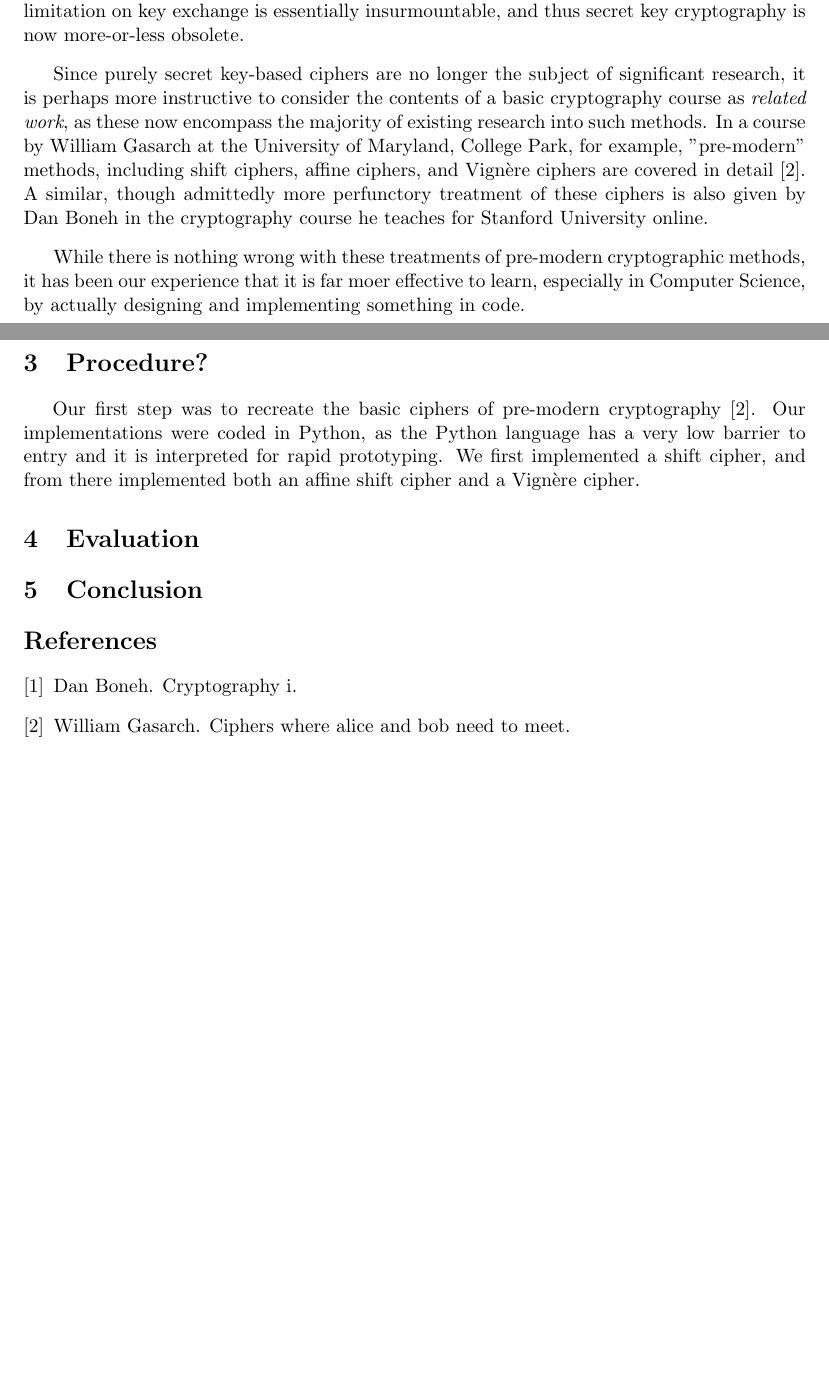
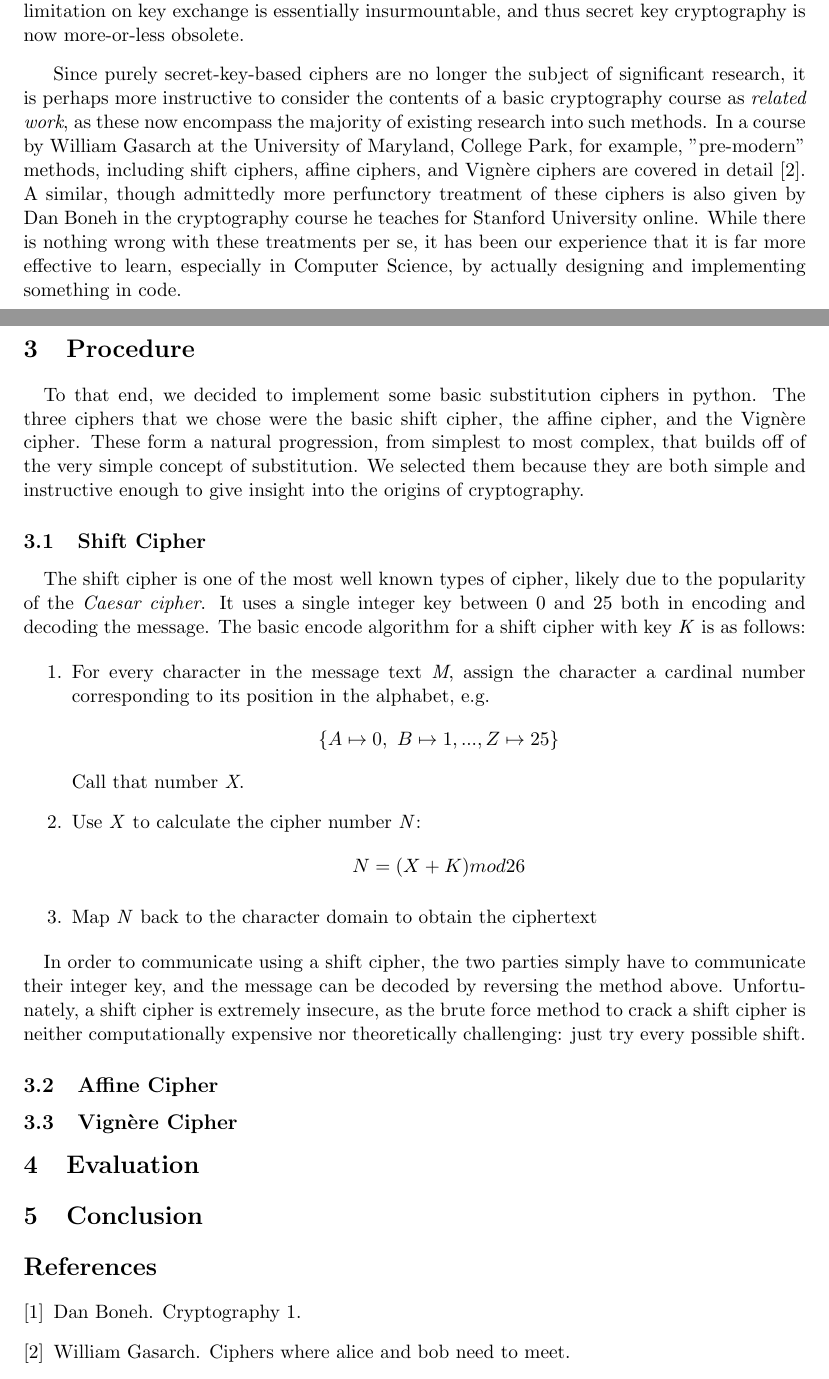
Before and after one commit to ceuerle/396H-writeup, a LaTeX document (main_body.tex): two parts of pages 1 and 2 of 2, joined at a grey line, cut so that both start at the same text, the shorter picture padded with empty space. Compiled offline with pdfLaTeX.

Commit message:
Shift cipher section and related works draft done

```diff
--- a/main_body.tex
+++ b/main_body.tex
@@ -26,24 +28,40 @@ Therefore, in order to use a secret key-only cipher, the two parties must have a
 But, if they have a way to securely transmit a secret key, why would they not just use that channel to communicate? \cite{Coursera}
 This limitation on key exchange is essentially insurmountable, and thus secret key cryptography is now more-or-less obsolete.
 
-\vspace{3mm}
+\newl
 
-Since purely secret key-based ciphers are no longer the subject of significant research, it is perhaps more instructive to consider the contents of a basic cryptography course as \emph{related work}, as these now encompass the majority of existing research into such methods.
+Since purely secret-key-based ciphers are no longer the subject of significant research, it is perhaps more instructive to consider the contents of a basic cryptography course as \emph{related work}, as these now encompass the majority of existing research into such methods.
 In a course by William Gasarch at the University of Maryland, College Park, for example, "pre-modern" methods, including shift ciphers, affine ciphers, and Vign\`ere ciphers are covered in detail \cite{Alice-and-Bob}.
 A similar, though admittedly more perfunctory treatment of these ciphers is also given by Dan Boneh in the cryptography course he teaches for Stanford University online.
+While there is nothing wrong with these treatments per se, it has been our experience that it is far more effective to learn, especially in Computer Science, by actually designing and implementing something in code.
+\newpage
+\section{Procedure}%----------------------------------------------------  -----
+\tab
+To that end, we decided to implement some basic substitution ciphers in python. The three ciphers that we chose were the basic shift cipher, the affine cipher, and the Vign\`ere cipher.  These form a natural progression, from simplest to most complex, that builds off of the very simple concept of substitution.  We selected them because they are both simple and instructive enough to give insight into the origins of cryptography.
+\subsection{Shift Cipher}
+\tab
+The shift cipher is one of the most well known types of cipher, likely due to the popularity of the \emph{Caesar cipher}.  It uses a single integer key between 0 and 25 both in encoding and decoding the message.  The basic encode algorithm for a shift cipher with key \emph{K} is as follows:
 
-\vspace{3mm}
+\begin{enumerate}
+\item
+For every character in the message text \emph{M}, assign the character a cardinal number corresponding to its position in the alphabet, e.g.
+\begin{displaymath}
+\{A \mapsto 0,\ B \mapsto 1, . . ., Z \mapsto 25\}
+\end{displaymath}
+Call that number \emph{X}.
+\item
+Use \emph{X} to calculate the cipher number \emph{N}:
+\begin{displaymath}
+N=( X + K ) mod 26
+\end{displaymath}
+\item
+Map \emph{N} back to the character domain to obtain the ciphertext
+\end{enumerate}
+\tab
+In order to communicate using a shift cipher, the two parties simply have to communicate their integer key, and the message can be decoded by reversing the method above.  Unfortunately, a shift cipher is extremely insecure, as the brute force method to crack a shift cipher is neither computationally expensive nor theoretically challenging: just try every possible shift.
+\subsection{Affine Cipher}
 
-While there is nothing wrong with these treatments of pre-modern cryptographic methods, it has been our experience that it is far moer effective to learn, especially in Computer Science, by actually designing and implementing something in code.
-
-
-
-
-\section{Procedure?}%---------------------------------------------------------
-\hspace{4mm}
-Our first step was to recreate the basic ciphers of pre-modern cryptography \cite{Alice-and-Bob}.
-Our implementations were coded in Python, as the Python language has a very low barrier to entry and it is interpreted for rapid prototyping.
-We first implemented a shift cipher, and from there implemented both an affine shift cipher and a Vign\`ere cipher.
+\subsection{Vign\`ere Cipher}
 \section{Evaluation}
 
 \section{Conclusion}
```
Also changed, not shown: bibliography.bib (+1 -1 lines), main_body.tex (14 more changed lines).
